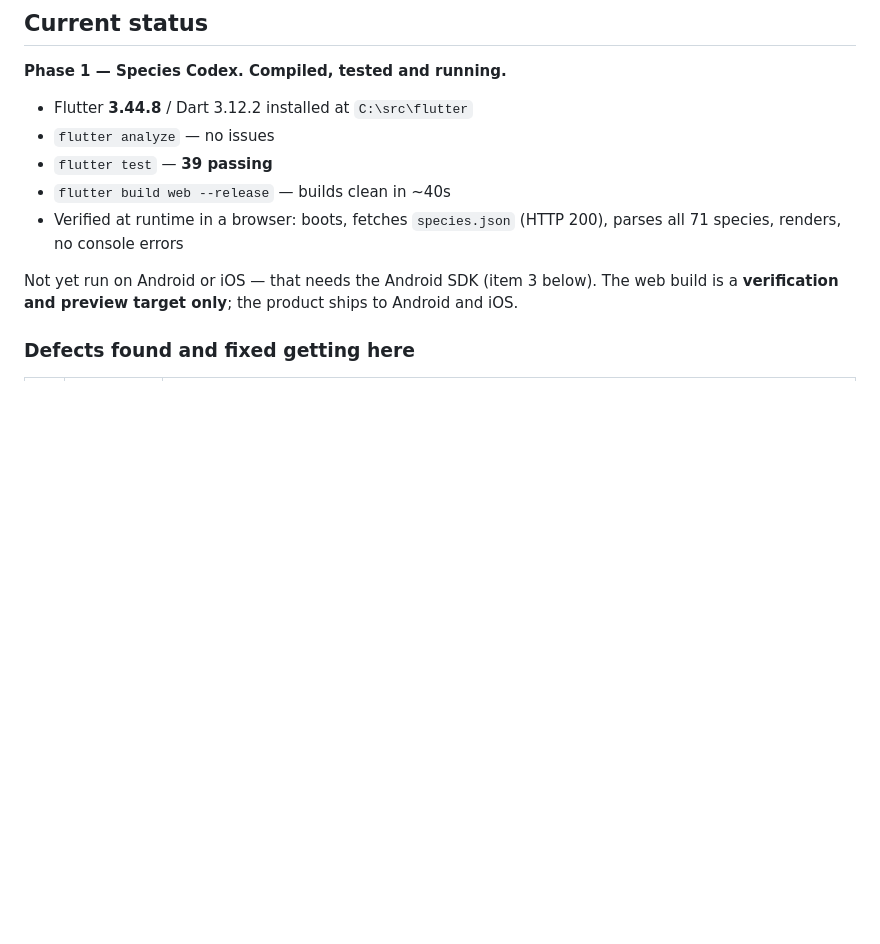
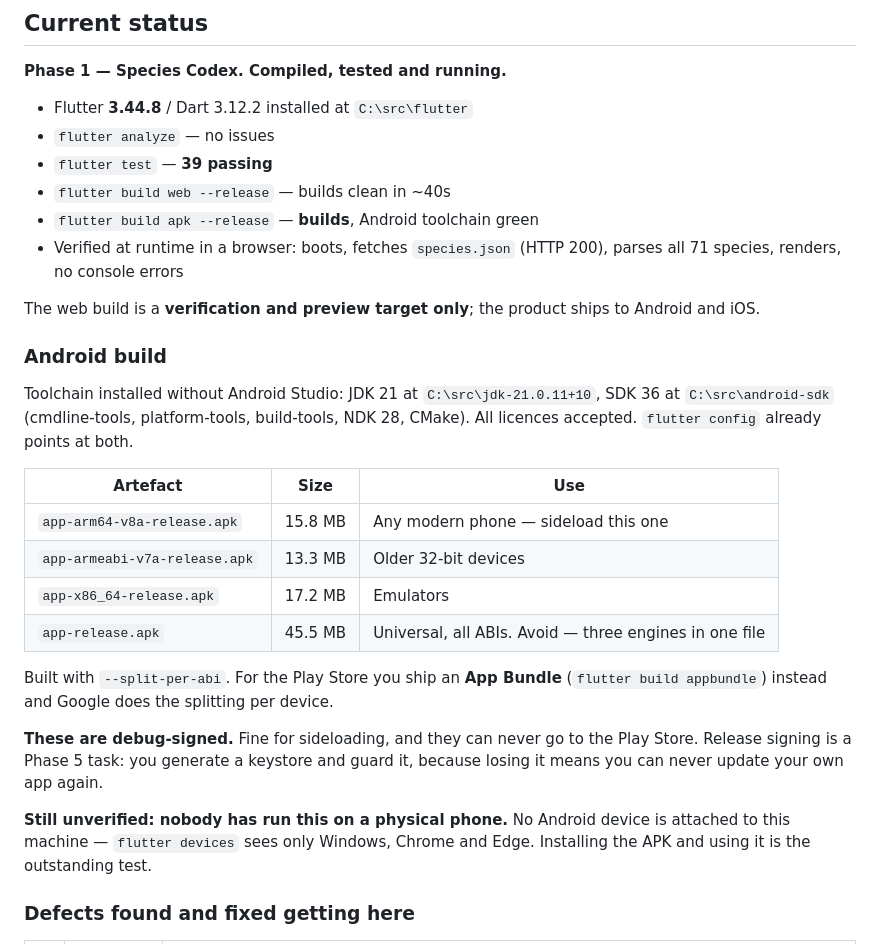
Before and after one commit to iTzlexit/wildscore, a Markdown page: ROADMAP.md, the part around the change. Drawn GitHub-style; blank space fills up the shorter version.

Commit message:
Record Android build setup and APK artefacts
Android toolchain installed headlessly (JDK 21 + SDK 36, no Android Studio).
Release APKs build; arm64 is 15.8MB with --split-per-abi.

Co-Authored-By: Claude Opus 5 <noreply@anthropic.com>

```diff
--- a/ROADMAP.md
+++ b/ROADMAP.md
@@ -38,12 +38,36 @@ In parallel, and independent of any code (see [docs/VISION.md](docs/VISION.md)):
 - `flutter analyze` — no issues
 - `flutter test` — **39 passing**
 - `flutter build web --release` — builds clean in ~40s
+- `flutter build apk --release` — **builds**, Android toolchain green
 - Verified at runtime in a browser: boots, fetches `species.json` (HTTP 200),
   parses all 71 species, renders, no console errors
 
-Not yet run on Android or iOS — that needs the Android SDK (item 3 below).
 The web build is a **verification and preview target only**; the product ships
 to Android and iOS.
+
+### Android build
+
+Toolchain installed without Android Studio: JDK 21 at `C:\src\jdk-21.0.11+10`,
+SDK 36 at `C:\src\android-sdk` (cmdline-tools, platform-tools, build-tools,
+NDK 28, CMake). All licences accepted. `flutter config` already points at both.
+
+| Artefact | Size | Use |
+|---|---|---|
+| `app-arm64-v8a-release.apk` | 15.8 MB | Any modern phone — sideload this one |
+| `app-armeabi-v7a-release.apk` | 13.3 MB | Older 32-bit devices |
+| `app-x86_64-release.apk` | 17.2 MB | Emulators |
+| `app-release.apk` | 45.5 MB | Universal, all ABIs. Avoid — three engines in one file |
+
+Built with `--split-per-abi`. For the Play Store you ship an **App Bundle**
+(`flutter build appbundle`) instead and Google does the splitting per device.
+
+**These are debug-signed.** Fine for sideloading, and they can never go to the
+Play Store. Release signing is a Phase 5 task: you generate a keystore and guard
+it, because losing it means you can never update your own app again.
+
+**Still unverified: nobody has run this on a physical phone.** No Android device
+is attached to this machine — `flutter devices` sees only Windows, Chrome and
+Edge. Installing the APK and using it is the outstanding test.
 
 ### Defects found and fixed getting here
 
```
